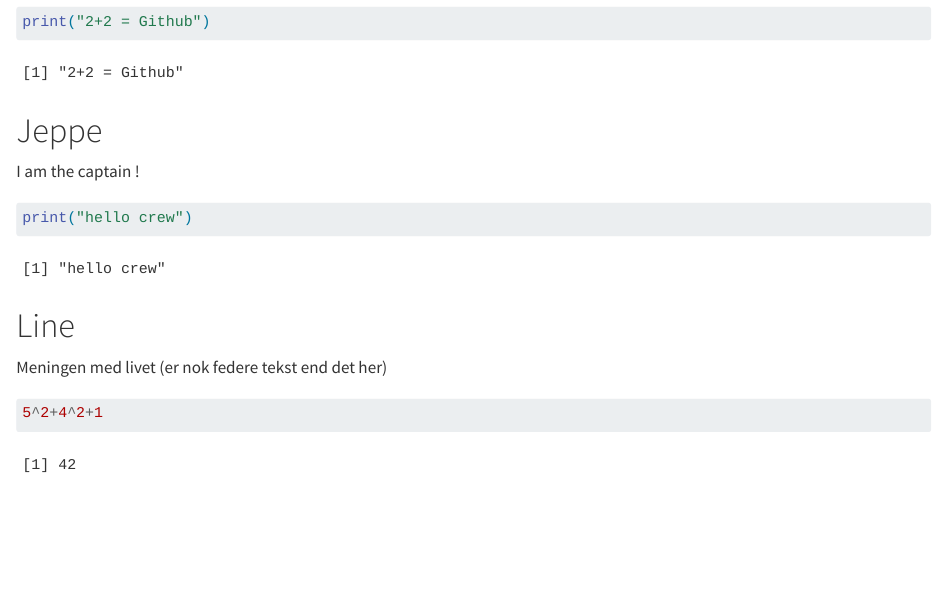
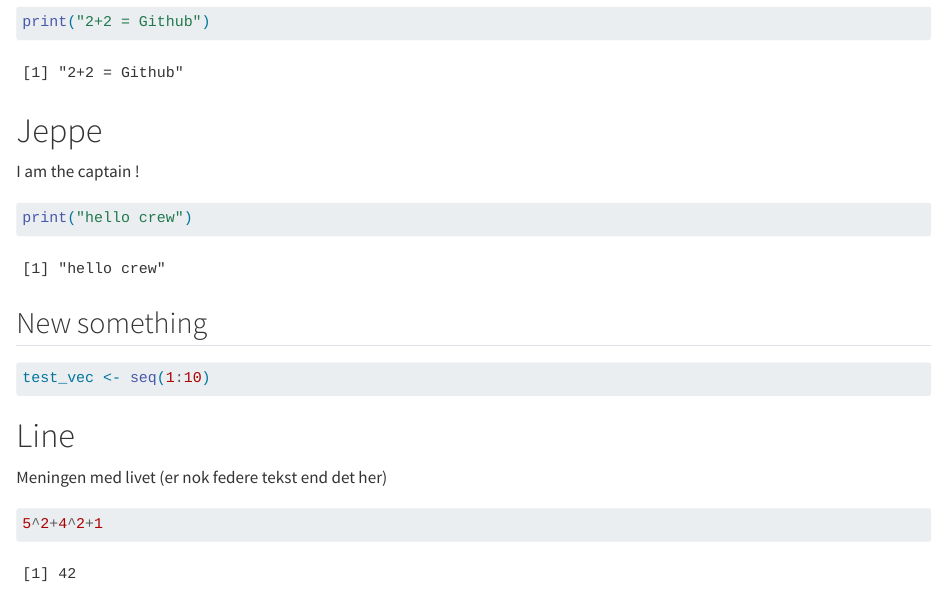
Before and after one commit to JeppeMikkelsenDenmark/group20, a Quarto document (group_document.qmd): the page in a window 1100 px wide, from 170 px down. Rendered offline with R 4.5, knitr and Pandoc in place of Quarto, with nearby package versions.

Commit message:
added new feature try2 s213426

````diff
--- a/group_document.qmd
+++ b/group_document.qmd
@@ -18,6 +18,13 @@ I am the captain !
 
 ```{r}
 print("hello crew")
+```
+
+## New something
+
+```{r}
+test_vec <- seq(1:10)
+
 ```
 
 # Line
````
